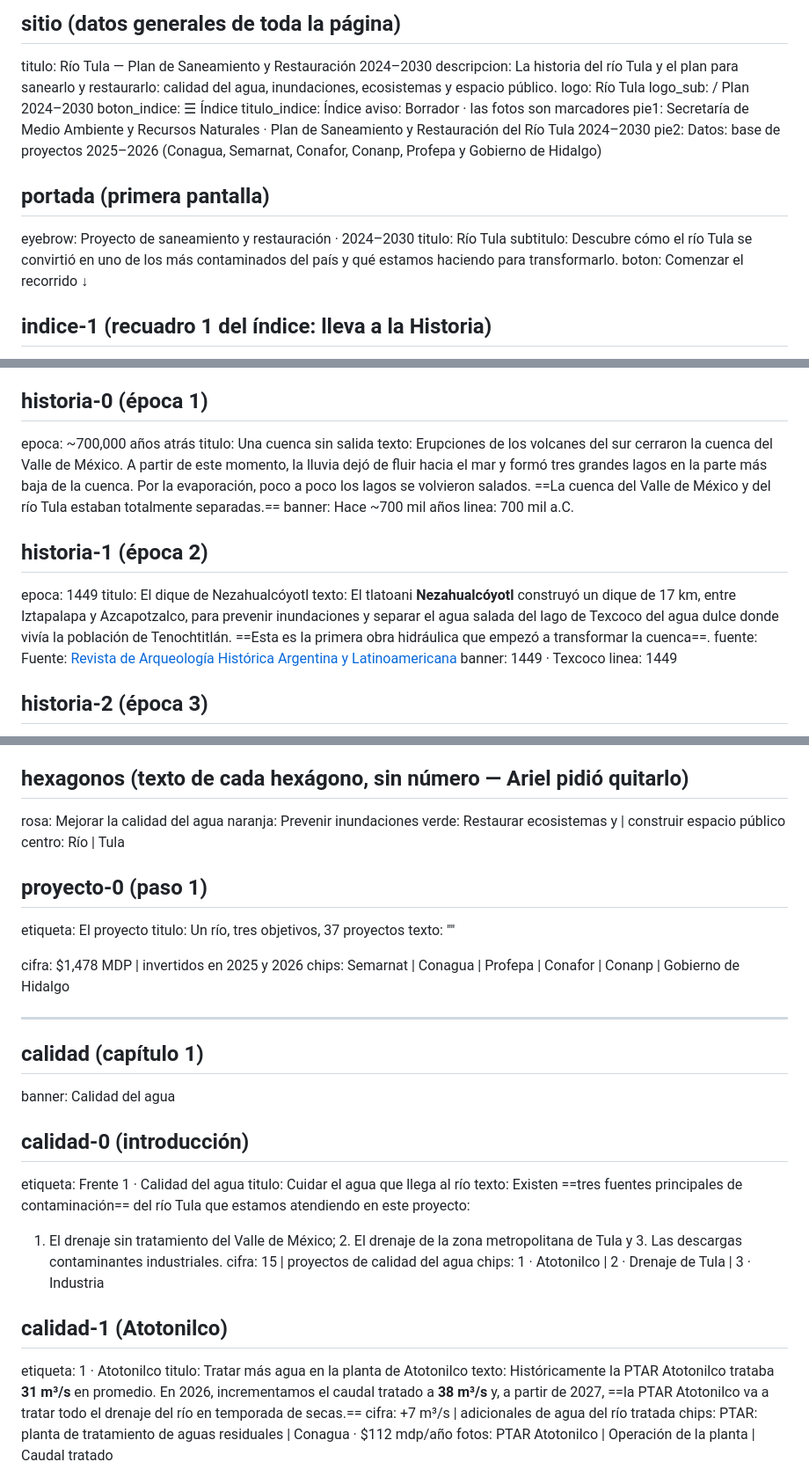
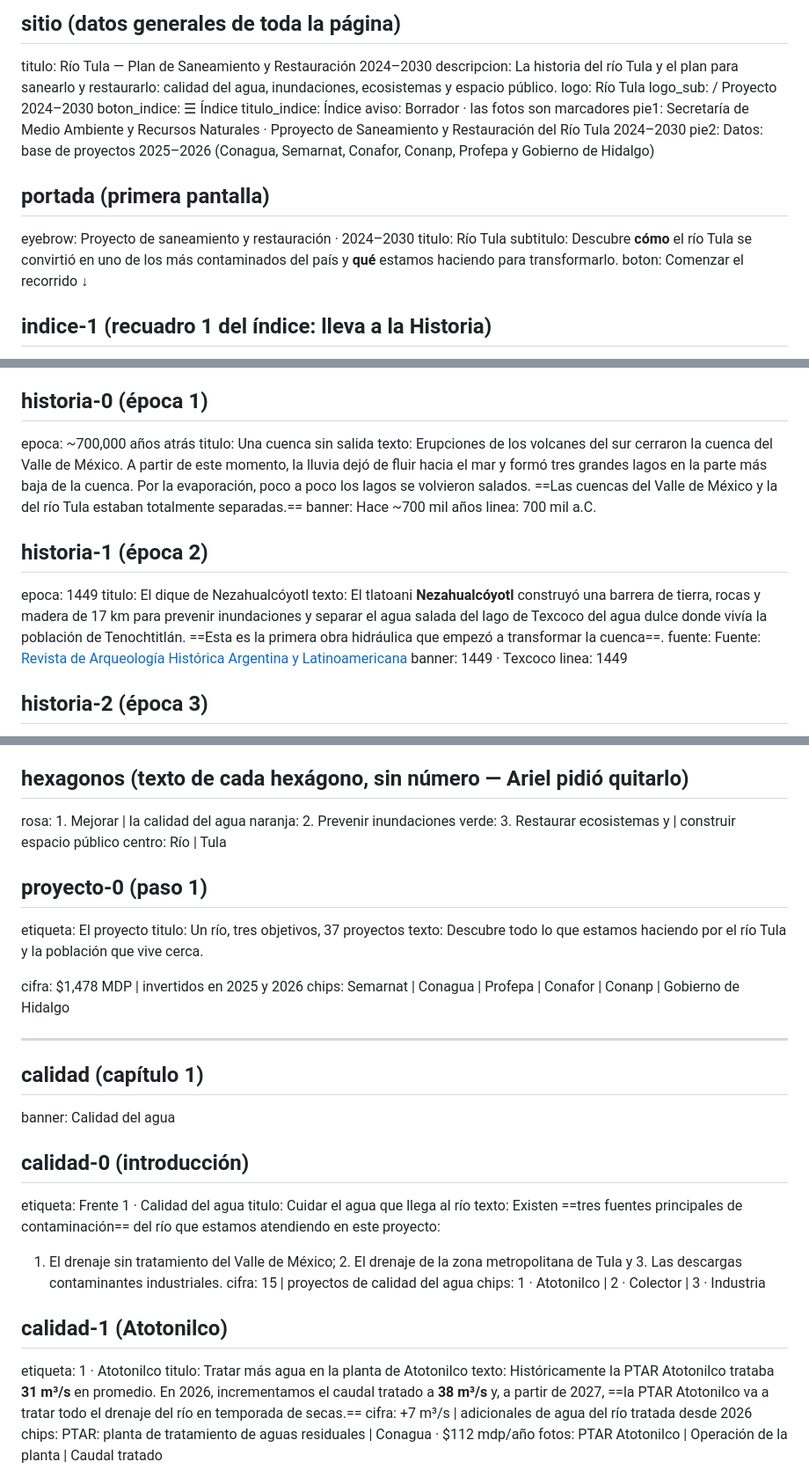
Before and after one commit to Andymsan/rio-tula, a Markdown page: TEXTOS.md, 3 parts joined by grey strips. Shown at 88% size. GitHub-like rendering.

Commit message:
Update de textos parcial

```diff
--- a/TEXTOS.md
+++ b/TEXTOS.md
@@ -41,17 +41,17 @@ Los nombres de lugares en los mapas, los colores y el orden de las secciones.
 titulo: Río Tula — Plan de Saneamiento y Restauración 2024–2030
 descripcion: La historia del río Tula y el plan para sanearlo y restaurarlo: calidad del agua, inundaciones, ecosistemas y espacio público.
 logo: Río Tula
-logo_sub: / Plan 2024–2030
+logo_sub: / Proyecto 2024–2030
 boton_indice: ☰ Índice
 titulo_indice: Índice
 aviso: Borrador · las fotos son marcadores
-pie1: Secretaría de Medio Ambiente y Recursos Naturales · Plan de Saneamiento y Restauración del Río Tula 2024–2030
+pie1: Secretaría de Medio Ambiente y Recursos Naturales · Pproyecto de Saneamiento y Restauración del Río Tula 2024–2030
 pie2: Datos: base de proyectos 2025–2026 (Conagua, Semarnat, Conafor, Conanp, Profepa y Gobierno de Hidalgo)
 
 ## portada  (primera pantalla)
 eyebrow: Proyecto de saneamiento y restauración · 2024–2030
 titulo: Río Tula
-subtitulo: Descubre cómo el río Tula se convirtió en uno de los más contaminados del país y qué estamos haciendo para transformarlo.
+subtitulo: Descubre **cómo** el río Tula se convirtió en uno de los más contaminados del país y **qué** estamos haciendo para transformarlo.
 boton: Comenzar el recorrido ↓
 
 ## indice-1  (recuadro 1 del índice: lleva a la Historia)
@@ -92,14 +92,14 @@ texto: Desliza hacia abajo para conocer la historia del río Tula.
 ## historia-0  (época 1)
 epoca: ~700,000 años atrás
 titulo: Una cuenca sin salida
-texto: Erupciones de los volcanes del sur cerraron la cuenca del Valle de México. A partir de este momento, la lluvia dejó de fluir hacia el mar y formó tres grandes lagos en la parte más baja de la cuenca. Por la evaporación, poco a poco los lagos se volvieron salados. ==La cuenca del Valle de México y del río Tula estaban totalmente separadas.==
+texto: Erupciones de los volcanes del sur cerraron la cuenca del Valle de México. A partir de este momento, la lluvia dejó de fluir hacia el mar y formó tres grandes lagos en la parte más baja de la cuenca. Por la evaporación, poco a poco los lagos se volvieron salados. ==Las cuencas del Valle de México y la del río Tula estaban totalmente separadas.==
 banner: Hace ~700 mil años
 linea: 700 mil a.C.
 
 ## historia-1  (época 2)
 epoca: 1449
 titulo: El dique de Nezahualcóyotl
-texto: El tlatoani **Nezahualcóyotl** construyó un dique de 17 km, entre Iztapalapa y Azcapotzalco, para prevenir inundaciones y separar el agua salada del lago de Texcoco del agua dulce donde vivía la población de Tenochtitlán. ==Esta es la primera obra hidráulica que empezó a transformar la cuenca==.
+texto: El tlatoani **Nezahualcóyotl** construyó una barrera de tierra, rocas y madera de 17 km para prevenir inundaciones y separar el agua salada del lago de Texcoco del agua dulce donde vivía la población de Tenochtitlán. ==Esta es la primera obra hidráulica que empezó a transformar la cuenca==.
 fuente: Fuente: [Revista de Arqueología Histórica Argentina y Latinoamericana](https://rdahayl.org/index.php/rdahayl/article/view/157/399)
 banner: 1449 · Texcoco
 linea: 1449
@@ -179,15 +179,15 @@ fuentes: Fuentes: [Contralínea (16 jul 2026)](https://contralinea.com.mx/intern
 banner: El proyecto
 
 ## hexagonos  (texto de cada hexágono, sin número — Ariel pidió quitarlo)
-rosa: Mejorar la calidad del agua
-naranja: Prevenir inundaciones
-verde: Restaurar ecosistemas y | construir espacio público
+rosa: 1. Mejorar | la calidad del agua
+naranja: 2. Prevenir inundaciones
+verde: 3. Restaurar ecosistemas y | construir espacio público
 centro: Río | Tula
 
 ## proyecto-0  (paso 1)
 etiqueta: El proyecto
 titulo: Un río, tres objetivos, 37 proyectos
-texto: ""
+texto: Descubre todo lo que estamos haciendo por el río Tula y la población que vive cerca.
 
 
 cifra: $1,478 MDP | invertidos en 2025 y 2026
@@ -201,16 +201,16 @@ banner: Calidad del agua
 ## calidad-0  (introducción)
 etiqueta: Frente 1 · Calidad del agua
 titulo: Cuidar el agua que llega al río
-texto: Existen ==tres fuentes principales de contaminación== del río Tula que estamos atendiendo en este proyecto:
+texto: Existen ==tres fuentes principales de contaminación== del río que estamos atendiendo en este proyecto:
 1. El drenaje sin tratamiento del Valle de México; 2. El drenaje de la zona metropolitana de Tula y 3. Las descargas contaminantes industriales.
 cifra: 15 | proyectos de calidad del agua
-chips: 1 · Atotonilco | 2 · Drenaje de Tula | 3 · Industria
+chips: 1 · Atotonilco | 2 · Colector | 3 · Industria
 
 ## calidad-1  (Atotonilco)
 etiqueta: 1 · Atotonilco
 titulo: Tratar más agua en la planta de Atotonilco
 texto: Históricamente la PTAR Atotonilco trataba **31 m³/s** en promedio. En 2026, incrementamos el caudal tratado a **38 m³/s** y, a partir de 2027, ==la PTAR Atotonilco va a tratar todo el drenaje del río en temporada de secas.==
-cifra: +7 m³/s | adicionales de agua del río tratada
+cifra: +7 m³/s | adicionales de agua del río tratada desde 2026
 chips: PTAR: planta de tratamiento de aguas residuales | Conagua · $112 mdp/año
 fotos: PTAR Atotonilco | Operación de la planta | Caudal tratado
 
```
Also changed, not shown: other parts of TEXTOS.md (+2 -2 lines).
